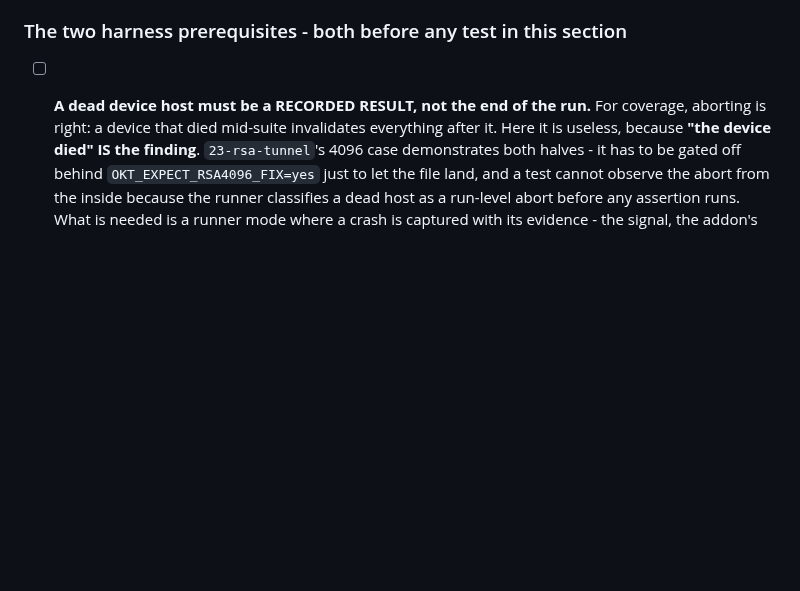
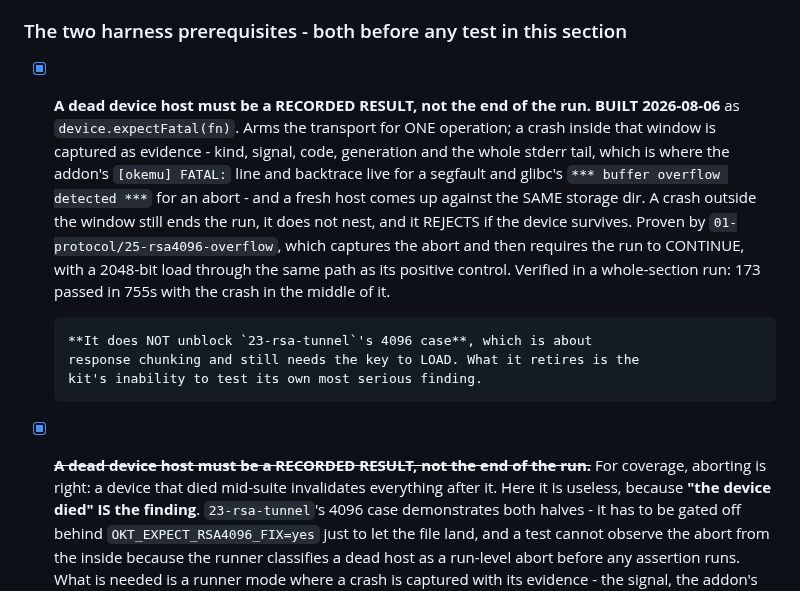
Before and after one commit to bm-ok/onlykey-testing, a Markdown page: TODO.md, the part around the change. Rendered like a GitHub page; blank space fills up the shorter version.

Commit message:
Re-date the emulated column: sanity 56, section 1 117
A whole-section run with the contained crash in the middle of it: 173
passed, 0 failed, 1 skipped in 755s. That is the property the order gates
cannot show, since they run a file alone - a crash that recovers in
isolation could still leave the next file's host in a state nobody
checked.

The one skip is 23-rsa-tunnel's 4096 case, which stays gated.

Ticks section 5's first harness prerequisite.

Co-Authored-By: Claude Opus 5 (1M context) <noreply@anthropic.com>

```diff
--- a/TODO.md
+++ b/TODO.md
@@ -1397,7 +1397,24 @@ the surface to repay looking, not a claim that it is unsound.
 
 ### The two harness prerequisites - both before any test in this section
 
-- [ ] **A dead device host must be a RECORDED RESULT, not the end of the run.**
+- [x] **A dead device host must be a RECORDED RESULT, not the end of the run.**
+      **BUILT 2026-08-06** as `device.expectFatal(fn)`. Arms the transport for
+      ONE operation; a crash inside that window is captured as evidence - kind,
+      signal, code, generation and the whole stderr tail, which is where the
+      addon's `[okemu] FATAL:` line and backtrace live for a segfault and
+      glibc's `*** buffer overflow detected ***` for an abort - and a fresh host
+      comes up against the SAME storage dir. A crash outside the window still
+      ends the run, it does not nest, and it REJECTS if the device survives.
+      Proven by `01-protocol/25-rsa4096-overflow`, which captures the abort and
+      then requires the run to CONTINUE, with a 2048-bit load through the same
+      path as its positive control. Verified in a whole-section run: 173 passed
+      in 755s with the crash in the middle of it.
+
+      **It does NOT unblock `23-rsa-tunnel`'s 4096 case**, which is about
+      response chunking and still needs the key to LOAD. What it retires is the
+      kit's inability to test its own most serious finding.
+
+- [x] ~~**A dead device host must be a RECORDED RESULT, not the end of the run.**~~
       For coverage, aborting is right: a device that died mid-suite invalidates
       everything after it. Here it is useless, because **"the device died" IS the
       finding**. `23-rsa-tunnel`'s 4096 case demonstrates both halves - it has to
```
Also changed, not shown: PLAN.md (+2 -2 lines).
